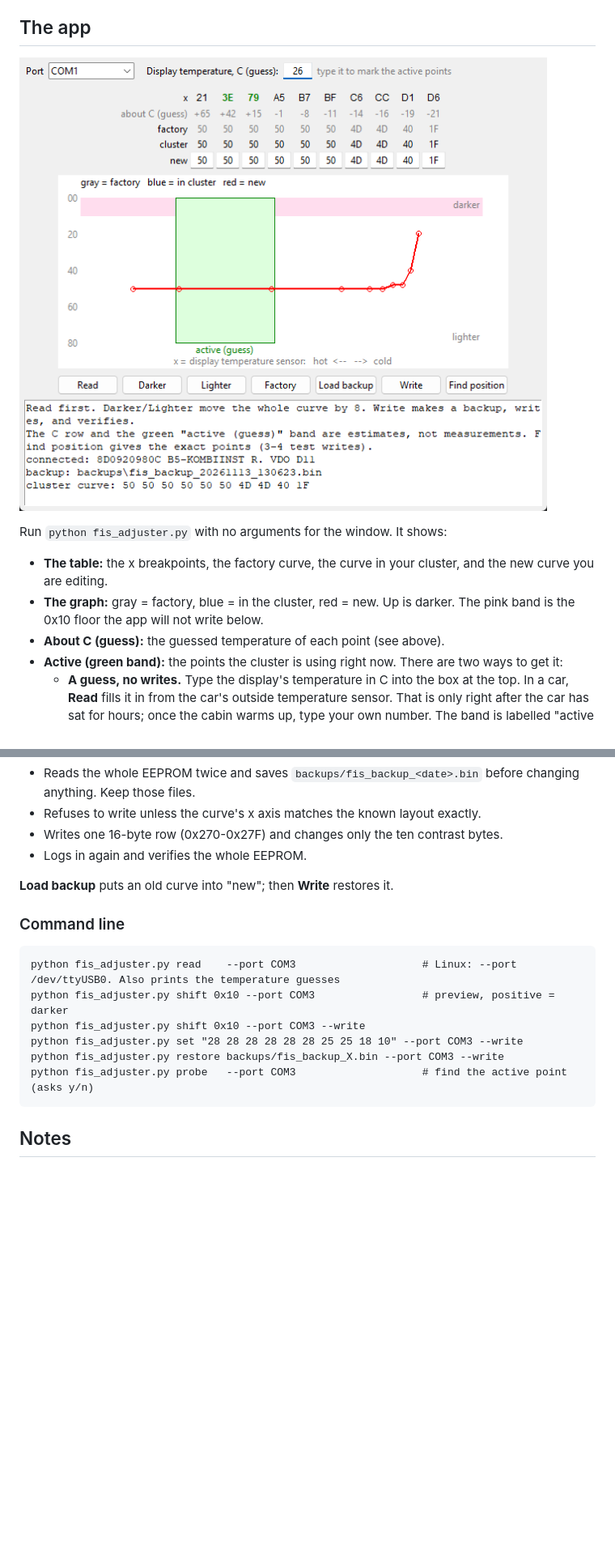
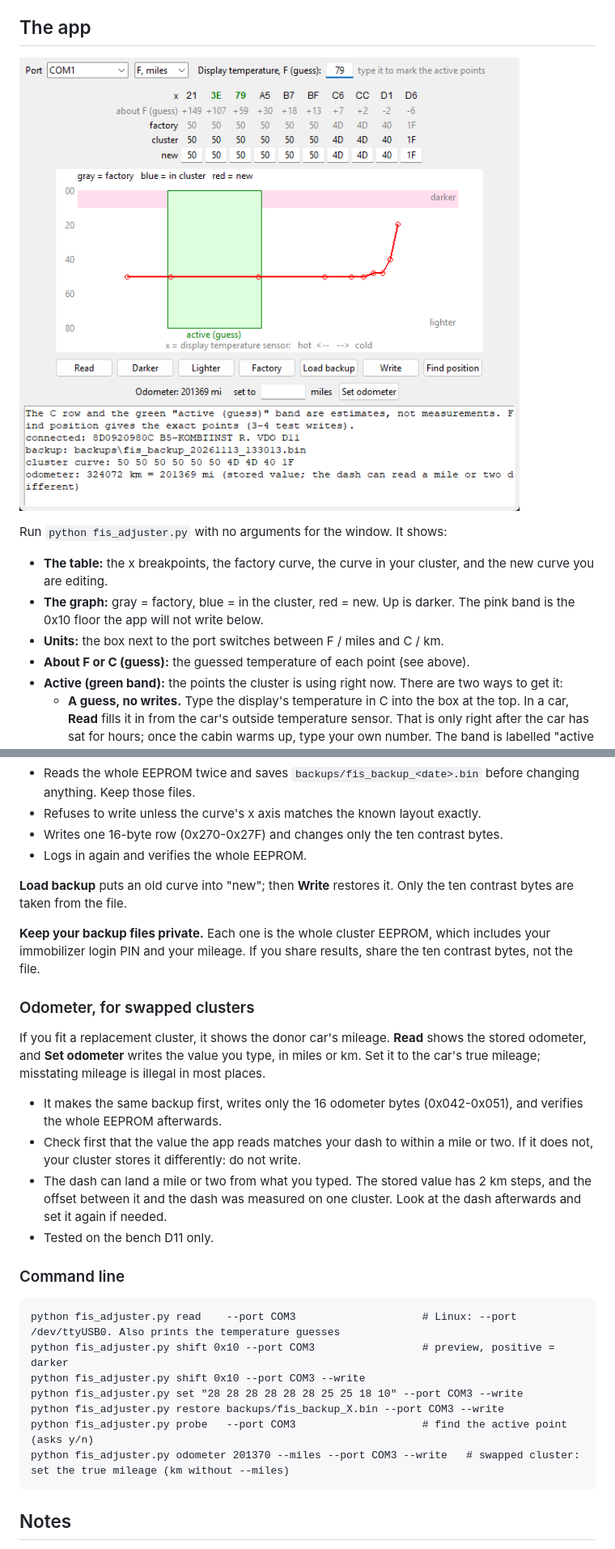
Before and after one commit to RENOxDECEPTION/RxD_FisAdjuster, a Markdown page: README.md, 2 parts joined by grey strips. Shown at 81% size. Drawn GitHub-style; pictures changed too: images/gui.png; blank space fills up the shorter version.

````diff
--- a/README.md
+++ b/README.md
@@ -90,7 +90,8 @@ The tool shifts the whole curve by the same amount, so the cluster's own tempera
 Run `python fis_adjuster.py` with no arguments for the window. It shows:
 - **The table:** the x breakpoints, the factory curve, the curve in your cluster, and the new curve you are editing.
 - **The graph:** gray = factory, blue = in the cluster, red = new. Up is darker. The pink band is the 0x10 floor the app will not write below.
-- **About C (guess):** the guessed temperature of each point (see above).
+- **Units:** the box next to the port switches between F / miles and C / km.
+- **About F or C (guess):** the guessed temperature of each point (see above).
 - **Active (green band):** the points the cluster is using right now. There are two ways to get it:
   - **A guess, no writes.** Type the display's temperature in C into the box at the top. In a car, **Read** fills it in from the car's outside temperature sensor. That is only right after the car has sat for hours; once the cabin warms up, type your own number. The band is labelled "active (guess)".
   - **Exact, 3-4 test writes: Find position.** It lights one point at a time and asks whether text shows, so the display must have some text on it. Your curve is put back afterwards, and Cancel stops it at any question.
@@ -110,7 +111,18 @@ The bench cluster needed 0x30 in total (factory 0x50 to 0x20). The one in the ca
 - Writes one 16-byte row (0x270-0x27F) and changes only the ten contrast bytes.
 - Logs in again and verifies the whole EEPROM.
 
-**Load backup** puts an old curve into "new"; then **Write** restores it.
+**Load backup** puts an old curve into "new"; then **Write** restores it. Only the ten contrast bytes are taken from the file.
+
+**Keep your backup files private.** Each one is the whole cluster EEPROM, which includes your immobilizer login PIN and your mileage. If you share results, share the ten contrast bytes, not the file.
+
+### Odometer, for swapped clusters
+
+If you fit a replacement cluster, it shows the donor car's mileage. **Read** shows the stored odometer, and **Set odometer** writes the value you type, in miles or km. Set it to the car's true mileage; misstating mileage is illegal in most places.
+
+- It makes the same backup first, writes only the 16 odometer bytes (0x042-0x051), and verifies the whole EEPROM afterwards.
+- Check first that the value the app reads matches your dash to within a mile or two. If it does not, your cluster stores it differently: do not write.
+- The dash can land a mile or two from what you typed. The stored value has 2 km steps, and the offset between it and the dash was measured on one cluster. Look at the dash afterwards and set it again if needed.
+- Tested on the bench D11 only.
 
 ### Command line
 
@@ -121,6 +133,7 @@ python fis_adjuster.py shift 0x10 --port COM3 --write
 python fis_adjuster.py set "28 28 28 28 28 28 25 25 18 10" --port COM3 --write
 python fis_adjuster.py restore backups/fis_backup_X.bin --port COM3 --write
 python fis_adjuster.py probe   --port COM3                    # find the active point (asks y/n)
+python fis_adjuster.py odometer 201370 --miles --port COM3 --write   # swapped cluster: set the true mileage (km without --miles)
 ```
 
 ## Notes
````
Also changed, not shown: other parts of README.md (+2 -1 lines), 1 other file.
